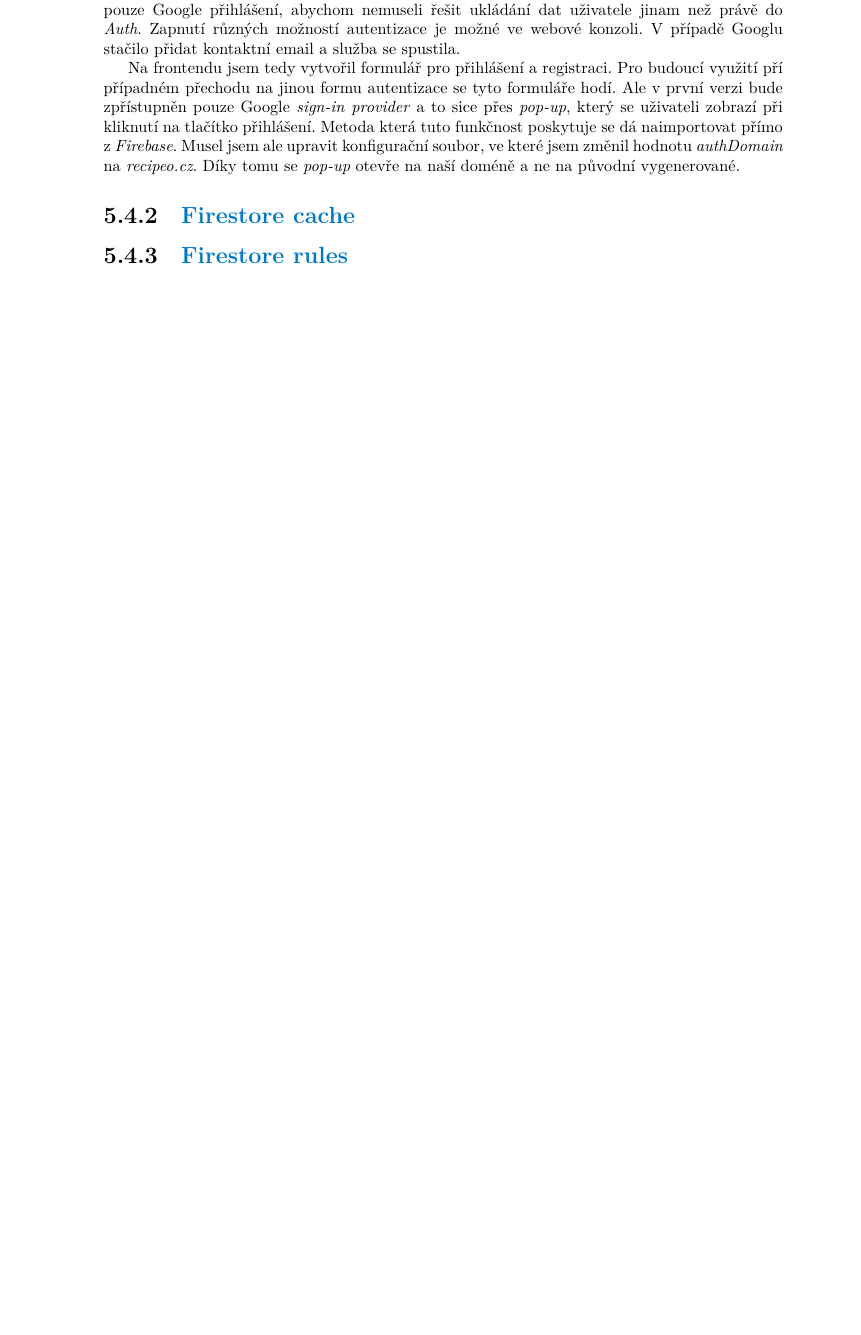
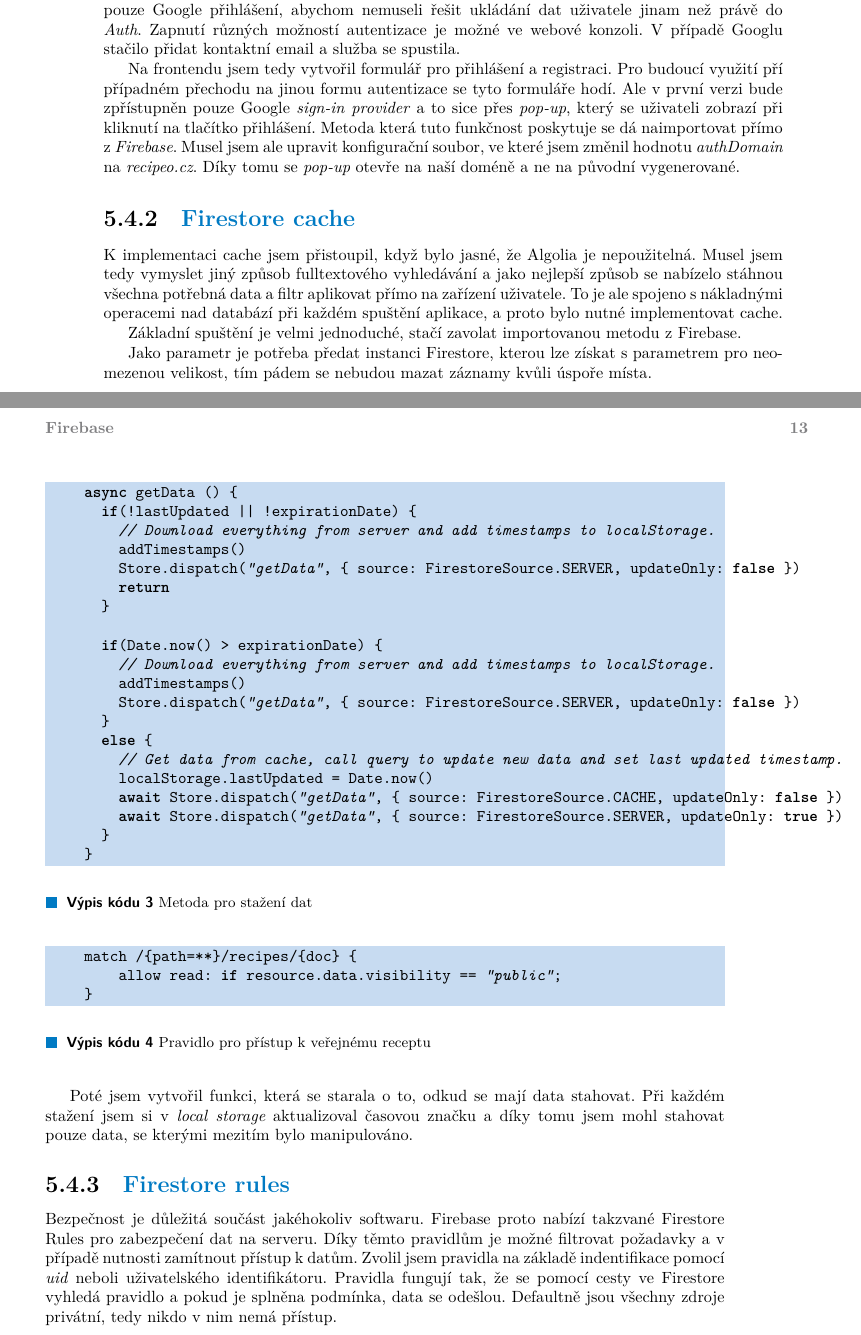
Before and after one commit to v-moravec/bachelor-thesis, a LaTeX thesis (ctufit-thesis.tex, which reads text/implementation.tex): part of page 24 of 31 before the commit and two parts of pages 24 and 25 of 33 after it, the two joined at a grey line, cut so that both start at the same text, the shorter picture padded with empty space. Compiled offline with XeLaTeX.

Commit message:
Added Firebase cache and rules section.

```diff
--- a/text/implementation.tex
+++ b/text/implementation.tex
@@ -54,3 +54,9 @@ z \emph{Firebase}. Musel jsem ale upravit konfigurační soubor, ve které jsem
 Díky tomu se \emph{pop-up} otevře na naší doméně a ne na původní vygenerované.
 
 \subsection{Firestore cache}
+% TODO: Jak se fulltext. řešilo s Algolií
+K implementaci cache jsem přistoupil, když bylo jasné, že Algolia je nepoužitelná. Musel jsem tedy vymyslet jiný způsob fulltextového
+vyhledávání a jako nejlepší způsob se nabízelo stáhnou všechna potřebná data a filtr aplikovat přímo na zařízení uživatele. To je ale
+spojeno s nákladnými operacemi nad databází při každém spuštění aplikace, a proto bylo nutné implementovat cache.
+
+Základní spuštění je velmi jednoduché, stačí zavolat importovanou metodu z Firebase.
@@ -56,0 +78,4 @@ Díky tomu se \emph{pop-up} otevře na naší doméně a ne na původní vygener
+\end{listing}
+
+Jako parametr je potřeba předat instanci Firestore, kterou lze získat s parametrem pro neomezenou velikost, tím pádem se nebudou
+mazat záznamy kvůli úspoře místa.
@@ -57,3 +90,47 @@ Díky tomu se \emph{pop-up} otevře na naší doméně a ne na původní vygener
+\end{listing}
 % TODO: Navázat na sekci z designu
 
+Poté jsem vytvořil funkci, která se starala o to, odkud se mají data stahovat. Při každém stažení jsem si v \emph{local storage} aktualizoval
+časovou značku a díky tomu jsem mohl stahovat pouze data, se kterými mezitím bylo manipulováno.
+
+\begin{listing}
+    \caption{Metoda pro stažení dat}
+    \begin{minted}{js}
+    async getData () {
+      if(!lastUpdated || !expirationDate) {
+        // Download everything from server and add timestamps to localStorage.
+        addTimestamps()
+        Store.dispatch("getData", { source: FirestoreSource.SERVER, updateOnly: false })
+        return
+      }
+
+      if(Date.now() > expirationDate) {
+        // Download everything from server and add timestamps to localStorage.
+        addTimestamps()
+        Store.dispatch("getData", { source: FirestoreSource.SERVER, updateOnly: false })
+      }
+      else {
+        // Get data from cache, call query to update new data and set last updated timestamp.
+        localStorage.lastUpdated = Date.now()
+        await Store.dispatch("getData", { source: FirestoreSource.CACHE, updateOnly: false })
+        await Store.dispatch("getData", { source: FirestoreSource.SERVER, updateOnly: true })
+      }
+    }
+    \end{minted}
+\end{listing}
+
+
 \subsection{Firestore rules}
+Bezpečnost je důležitá součást jakéhokoliv softwaru. Firebase proto nabízí takzvané Firestore Rules pro zabezpečení dat na serveru.
+Díky těmto pravidlům je možné filtrovat požadavky a v případě nutnosti zamítnout přístup k datům. Zvolil jsem pravidla na základě
+indentifikace pomocí \emph{uid} neboli uživatelského identifikátoru. Pravidla fungují tak, že se pomocí cesty ve Firestore vyhledá
+pravidlo a pokud je splněna podmínka, data se odešlou. Defaultně jsou všechny zdroje privátní, tedy nikdo v nim nemá přístup.
+
+\begin{listing}
+    \caption{Pravidlo pro přístup k veřejnému receptu}
+    \begin{minted}{js}
+    match /{path=**}/recipes/{doc} {
+        allow read: if resource.data.visibility == "public";
+    }
+    \end{minted}
+\end{listing}
```
Also changed, not shown: BP_Moravec_Vojtech_2022.pdf, text/implementation.tex (23 more changed lines).
